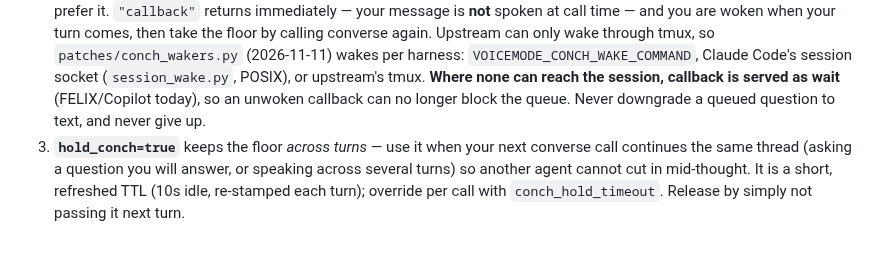
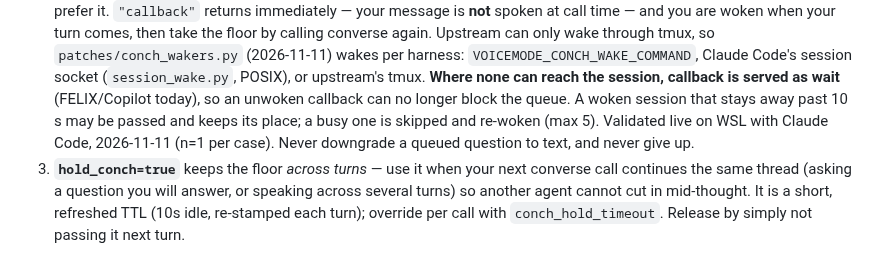
Before and after one commit to rwunsch/voicemode-local, a Markdown page: CLAUDE.md, the part around the change. Drawn GitHub-style.

```diff
--- a/CLAUDE.md
+++ b/CLAUDE.md
@@ -68,7 +68,9 @@ Three things to know when using `mcp__voicemode__converse`:
    (2026-11-11) wakes per harness: `VOICEMODE_CONCH_WAKE_COMMAND`, Claude Code's
    session socket (`session_wake.py`, POSIX), or upstream's tmux. **Where none
    can reach the session, callback is served as wait** (FELIX/Copilot today), so
-   an unwoken callback can no longer block the queue. Never downgrade a queued
+   an unwoken callback can no longer block the queue. A woken session that stays
+   away past 10 s may be passed and keeps its place; a busy one is skipped and
+   re-woken (max 5). Validated live on WSL with Claude Code, 2026-11-11 (n=1 per case). Never downgrade a queued
    question to text, and never give up.
 3. **`hold_conch=true`** keeps the floor *across turns* — use it when your next
    converse call continues the same thread (asking a question you will answer,
```
Also changed, not shown: docs/felix-integration/README.md (+14 -5 lines), 1 other file.
